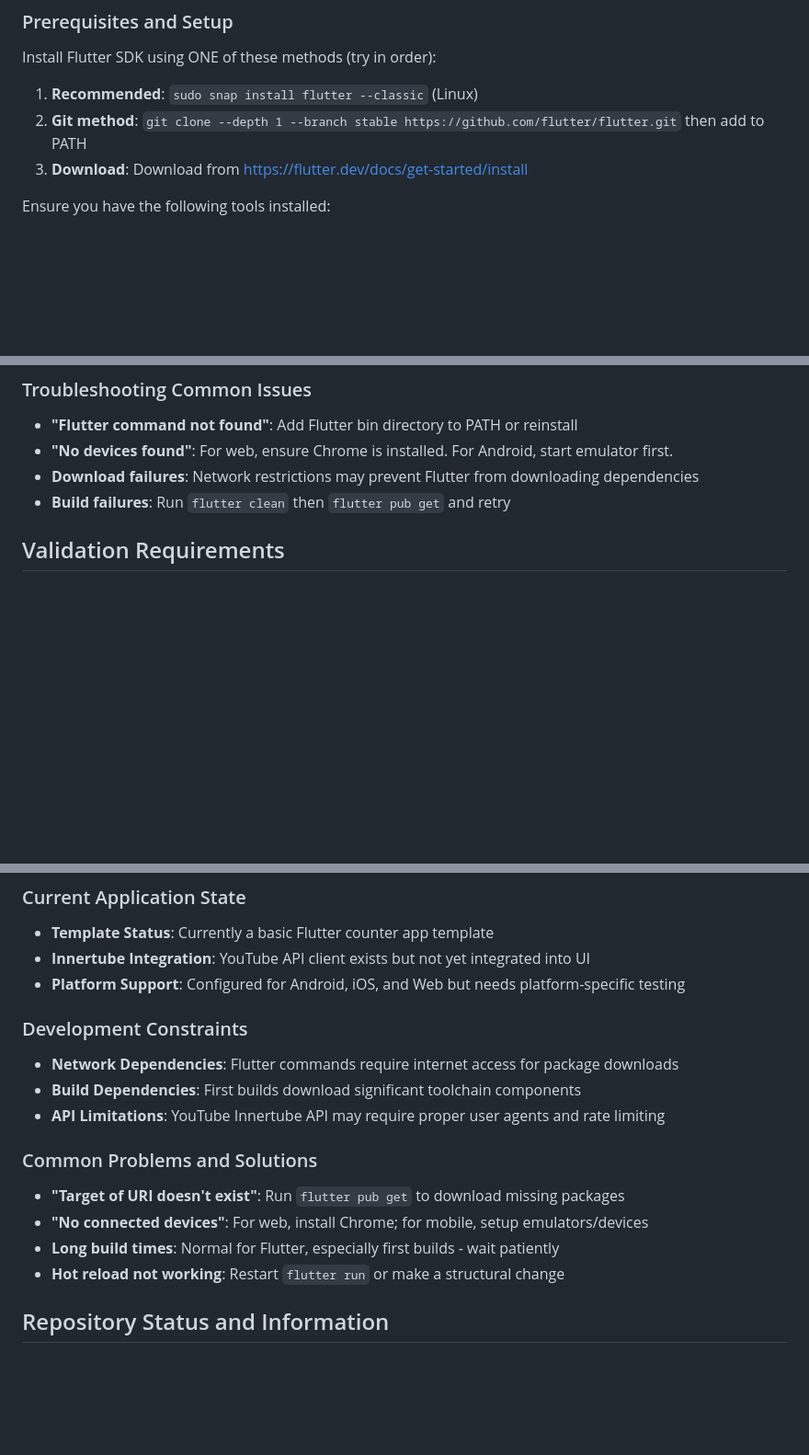
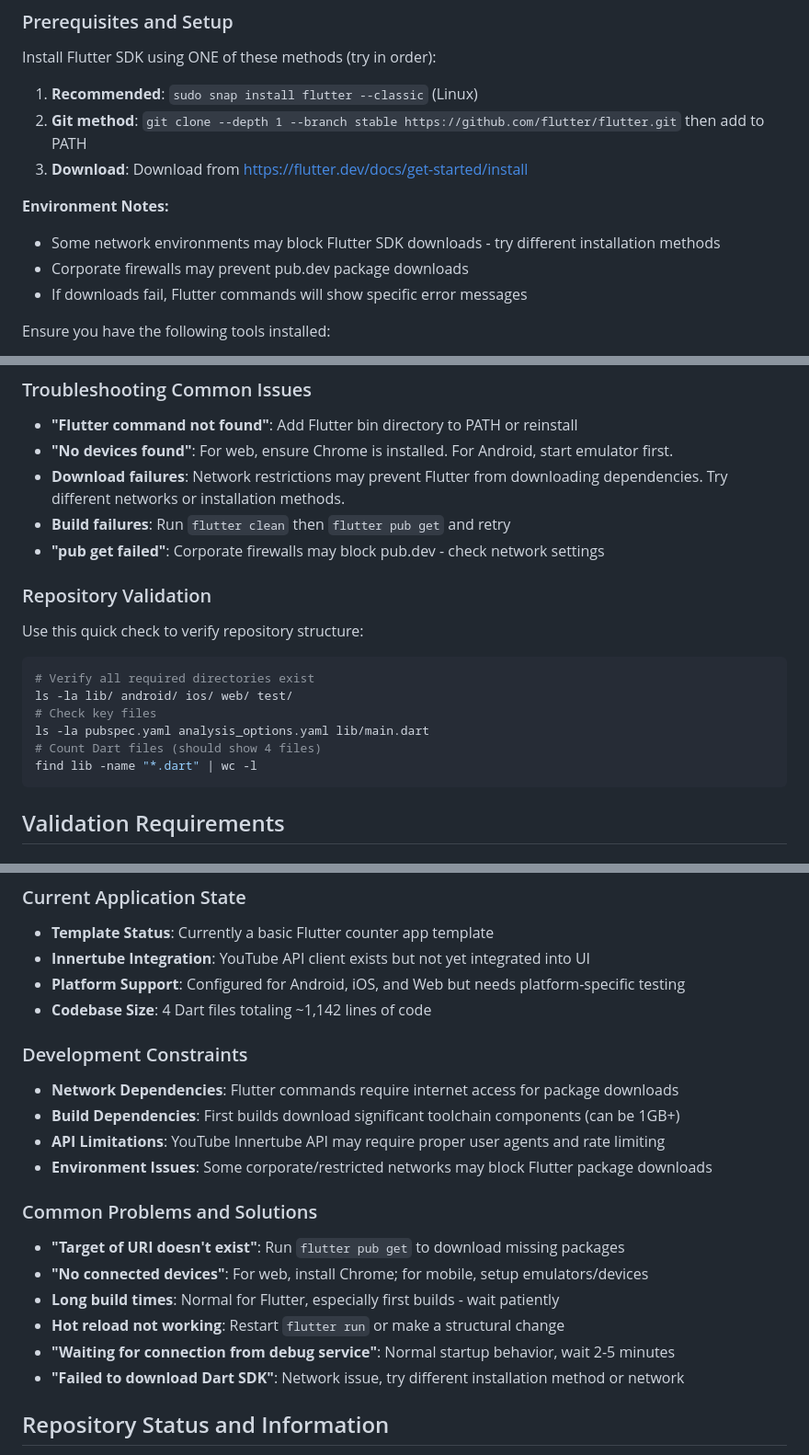
Before and after one commit to Open-Tube-Project/OpenTube, a Markdown page: .github/copilot-instructions.md, 3 parts joined by grey strips. Shown at 92% size. Drawn GitHub-style; blank space fills up the shorter version.

Commit message:
Finalize comprehensive copilot instructions with validation and troubleshooting
Co-authored-by: xkaper001 <71162979+xkaper001@users.noreply.github.com>

````diff
--- a/.github/copilot-instructions.md
+++ b/.github/copilot-instructions.md
@@ -11,6 +11,11 @@ Install Flutter SDK using ONE of these methods (try in order):
 1. **Recommended**: `sudo snap install flutter --classic` (Linux)
 2. **Git method**: `git clone --depth 1 --branch stable https://github.com/flutter/flutter.git` then add to PATH
 3. **Download**: Download from https://flutter.dev/docs/get-started/install
+
+**Environment Notes:**
+- Some network environments may block Flutter SDK downloads - try different installation methods
+- Corporate firewalls may prevent pub.dev package downloads
+- If downloads fail, Flutter commands will show specific error messages
 
 Ensure you have the following tools installed:
 - Git
@@ -42,8 +47,20 @@ These commands MUST complete successfully before making changes:
 ### Troubleshooting Common Issues
 - **"Flutter command not found"**: Add Flutter bin directory to PATH or reinstall
 - **"No devices found"**: For web, ensure Chrome is installed. For Android, start emulator first.
-- **Download failures**: Network restrictions may prevent Flutter from downloading dependencies
+- **Download failures**: Network restrictions may prevent Flutter from downloading dependencies. Try different networks or installation methods.
 - **Build failures**: Run `flutter clean` then `flutter pub get` and retry
+- **"pub get failed"**: Corporate firewalls may block pub.dev - check network settings
+
+### Repository Validation
+Use this quick check to verify repository structure:
+```bash
+# Verify all required directories exist
+ls -la lib/ android/ ios/ web/ test/
+# Check key files
+ls -la pubspec.yaml analysis_options.yaml lib/main.dart
+# Count Dart files (should show 4 files)
+find lib -name "*.dart" | wc -l
+```
 
 ## Validation Requirements
 
@@ -163,17 +180,21 @@ dev_dependencies:
 - **Template Status**: Currently a basic Flutter counter app template
 - **Innertube Integration**: YouTube API client exists but not yet integrated into UI
 - **Platform Support**: Configured for Android, iOS, and Web but needs platform-specific testing
+- **Codebase Size**: 4 Dart files totaling ~1,142 lines of code
 
 ### Development Constraints
 - **Network Dependencies**: Flutter commands require internet access for package downloads
-- **Build Dependencies**: First builds download significant toolchain components
+- **Build Dependencies**: First builds download significant toolchain components (can be 1GB+)
 - **API Limitations**: YouTube Innertube API may require proper user agents and rate limiting
+- **Environment Issues**: Some corporate/restricted networks may block Flutter package downloads
 
 ### Common Problems and Solutions
 - **"Target of URI doesn't exist"**: Run `flutter pub get` to download missing packages
 - **"No connected devices"**: For web, install Chrome; for mobile, setup emulators/devices
 - **Long build times**: Normal for Flutter, especially first builds - wait patiently
 - **Hot reload not working**: Restart `flutter run` or make a structural change
+- **"Waiting for connection from debug service"**: Normal startup behavior, wait 2-5 minutes
+- **"Failed to download Dart SDK"**: Network issue, try different installation method or network
 
 ## Repository Status and Information
 - **Primary branch**: `dev` (default development branch)
````
